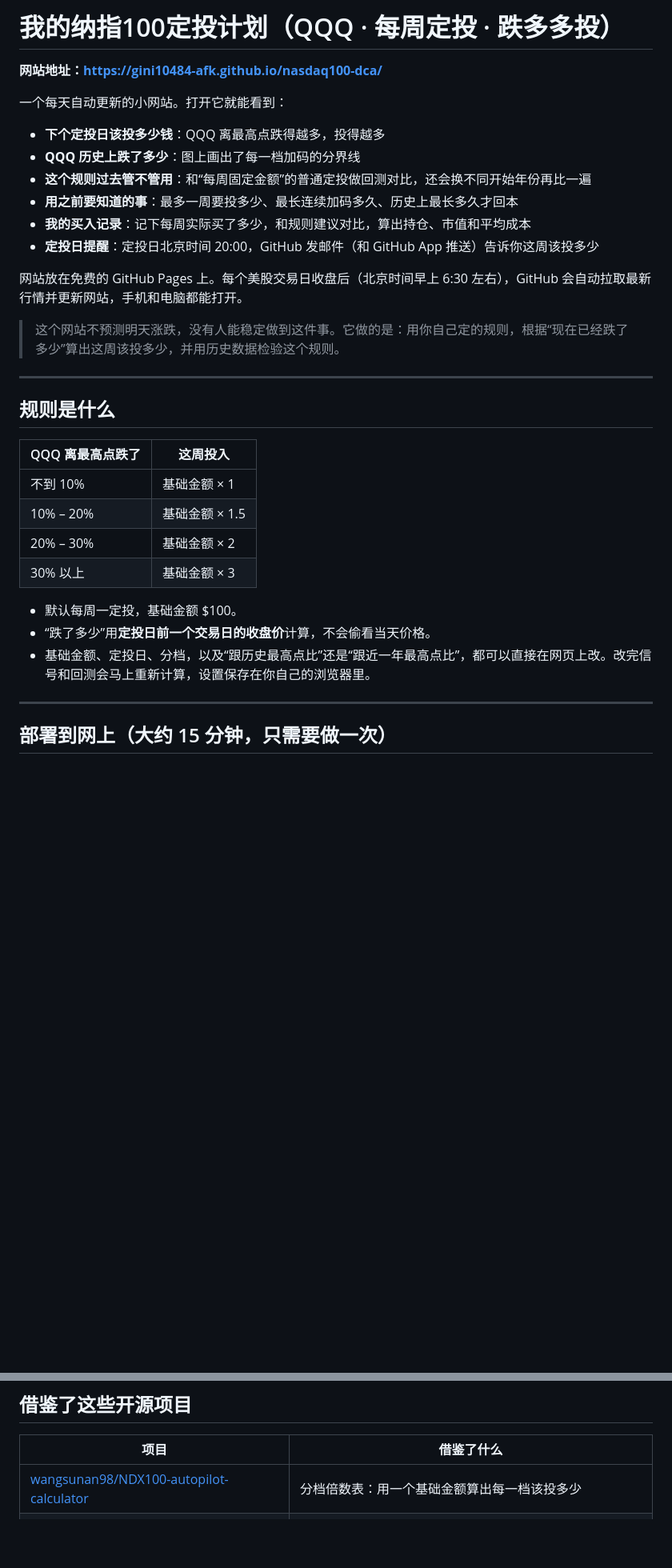
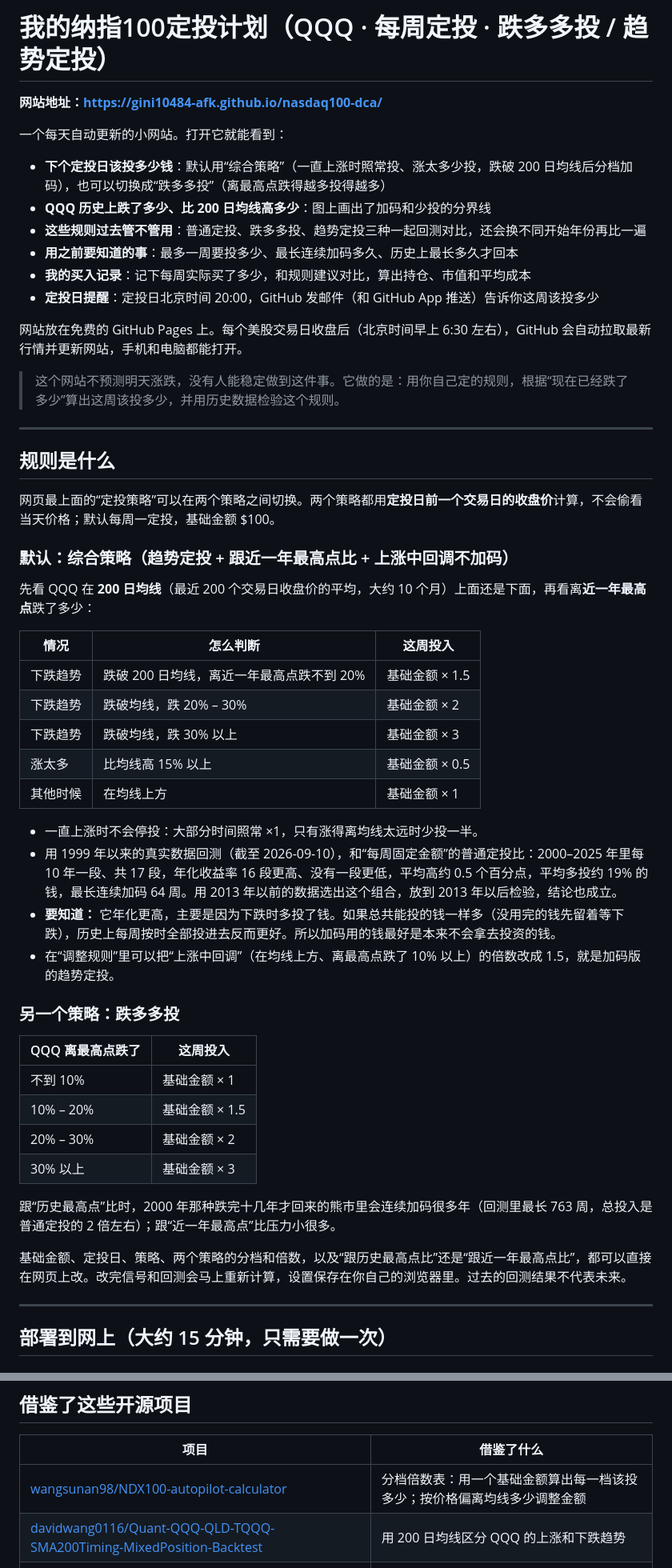
Before and after one commit to gini10484-afk/nasdaq100-dca, a Markdown page: README.md, 2 parts joined by grey strips. Shown at 80% size. Drawn GitHub-style; blank space fills up the shorter version.

Commit message:
README：默认综合策略、趋势定投、邮箱备份说明

```diff
--- a/README.md
+++ b/README.md
@@ -1,12 +1,12 @@
-# 我的纳指100定投计划（QQQ · 每周定投 · 跌多多投）
+# 我的纳指100定投计划（QQQ · 每周定投 · 跌多多投 / 趋势定投）
 
 **网站地址：<https://gini10484-afk.github.io/nasdaq100-dca/>**
 
 一个每天自动更新的小网站。打开它就能看到：
 
-- **下个定投日该投多少钱**：QQQ 离最高点跌得越多，投得越多
-- **QQQ 历史上跌了多少**：图上画出了每一档加码的分界线
-- **这个规则过去管不管用**：和“每周固定金额”的普通定投做回测对比，还会换不同开始年份再比一遍
+- **下个定投日该投多少钱**：默认用“综合策略”（一直上涨时照常投、涨太多少投，跌破 200 日均线后分档加码），也可以切换成“跌多多投”（离最高点跌得越多投得越多）
+- **QQQ 历史上跌了多少、比 200 日均线高多少**：图上画出了加码和少投的分界线
+- **这些规则过去管不管用**：普通定投、跌多多投、趋势定投三种一起回测对比，还会换不同开始年份再比一遍
 - **用之前要知道的事**：最多一周要投多少、最长连续加码多久、历史上最长多久才回本
 - **我的买入记录**：记下每周实际买了多少，和规则建议对比，算出持仓、市值和平均成本
 - **定投日提醒**：定投日北京时间 20:00，GitHub 发邮件（和 GitHub App 推送）告诉你这周该投多少
@@ -19,6 +19,27 @@
 
 ## 规则是什么
 
+网页最上面的“定投策略”可以在两个策略之间切换。两个策略都用**定投日前一个交易日的收盘价**计算，不会偷看当天价格；默认每周一定投，基础金额 $100。
+
+### 默认：综合策略（趋势定投 + 跟近一年最高点比 + 上涨中回调不加码）
+
+先看 QQQ 在 **200 日均线**（最近 200 个交易日收盘价的平均，大约 10 个月）上面还是下面，再看离**近一年最高点**跌了多少：
+
+| 情况 | 怎么判断 | 这周投入 |
+|---|---|---|
+| 下跌趋势 | 跌破 200 日均线，离近一年最高点跌不到 20% | 基础金额 × 1.5 |
+| 下跌趋势 | 跌破均线，跌 20% – 30% | 基础金额 × 2 |
+| 下跌趋势 | 跌破均线，跌 30% 以上 | 基础金额 × 3 |
+| 涨太多 | 比均线高 15% 以上 | 基础金额 × 0.5 |
+| 其他时候 | 在均线上方 | 基础金额 × 1 |
+
+- 一直上涨时不会停投：大部分时间照常 ×1，只有涨得离均线太远时少投一半。
+- 用 1999 年以来的真实数据回测（截至 2026-09-10），和“每周固定金额”的普通定投比：2000–2025 年里每 10 年一段、共 17 段，年化收益率 16 段更高、没有一段更低，平均高约 0.5 个百分点，平均多投约 19% 的钱，最长连续加码 64 周。用 2013 年以前的数据选出这个组合，放到 2013 年以后检验，结论也成立。
+- **要知道：** 它年化更高，主要是因为下跌时多投了钱。如果总共能投的钱一样多（没用完的钱先留着等下跌），历史上每周按时全部投进去反而更好。所以加码用的钱最好是本来不会拿去投资的钱。
+- 在“调整规则”里可以把“上涨中回调”（在均线上方、离最高点跌了 10% 以上）的倍数改成 1.5，就是加码版的趋势定投。
+
+### 另一个策略：跌多多投
+
 | QQQ 离最高点跌了 | 这周投入 |
 |---|---|
 | 不到 10% | 基础金额 × 1 |
@@ -26,9 +47,9 @@
 | 20% – 30% | 基础金额 × 2 |
 | 30% 以上 | 基础金额 × 3 |
 
-- 默认每周一定投，基础金额 $100。
-- “跌了多少”用**定投日前一个交易日的收盘价**计算，不会偷看当天价格。
-- 基础金额、定投日、分档，以及“跟历史最高点比”还是“跟近一年最高点比”，都可以直接在网页上改。改完信号和回测会马上重新计算，设置保存在你自己的浏览器里。
+跟“历史最高点”比时，2000 年那种跌完十几年才回来的熊市里会连续加码很多年（回测里最长 763 周，总投入是普通定投的 2 倍左右）；跟“近一年最高点”比压力小很多。
+
+基础金额、定投日、策略、两个策略的分档和倍数，以及“跟历史最高点比”还是“跟近一年最高点比”，都可以直接在网页上改。改完信号和回测会马上重新计算，设置保存在你自己的浏览器里。过去的回测结果不代表未来。
 
 ---
 
@@ -165,7 +188,8 @@ nasdaq100-dca/
 
 | 项目 | 借鉴了什么 |
 |---|---|
-| [wangsunan98/NDX100-autopilot-calculator](https://github.com/wangsunan98/NDX100-autopilot-calculator) | 分档倍数表：用一个基础金额算出每一档该投多少 |
+| [wangsunan98/NDX100-autopilot-calculator](https://github.com/wangsunan98/NDX100-autopilot-calculator) | 分档倍数表：用一个基础金额算出每一档该投多少；按价格偏离均线多少调整金额 |
+| [davidwang0116/Quant-QQQ-QLD-TQQQ-SMA200Timing-MixedPosition-Backtest](https://github.com/davidwang0116/Quant-QQQ-QLD-TQQQ-SMA200Timing-MixedPosition-Backtest) | 用 200 日均线区分 QQQ 的上涨和下跌趋势 |
 | [kydchen/qqq-tqqq-signal-dashboard](https://github.com/kydchen/qqq-tqqq-signal-dashboard) | 用纳指回撤判断“低位”；设置保存在本地浏览器 |
 | [promise96319/qdii](https://github.com/promise96319/qdii) | GitHub Actions 每天自动抓数据；数据质量不达标就不覆盖旧数据 |
 | [scsfwgy/global_asset_history](https://github.com/scsfwgy/global_asset_history) | 按周定投回测，展示收益曲线和历史回撤 |
```
Also changed, not shown: other parts of README.md (+11 -9 lines).
